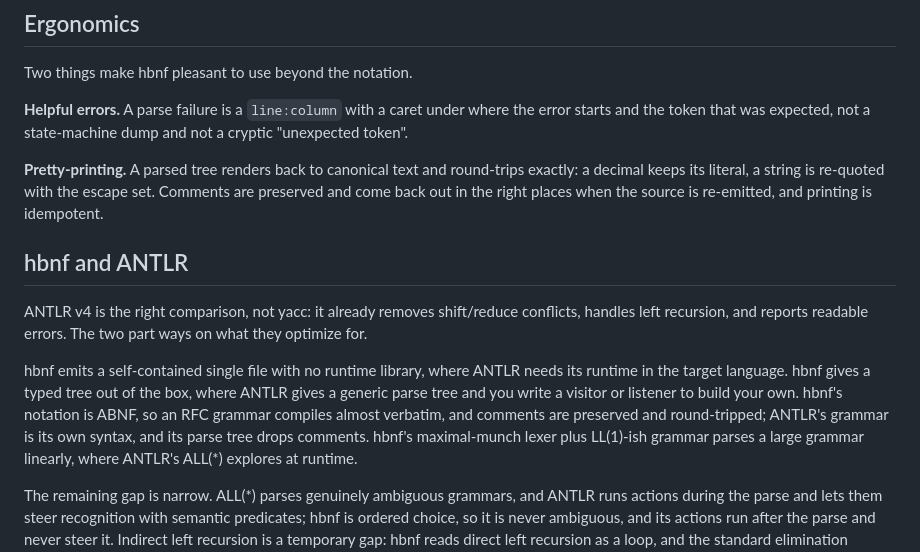
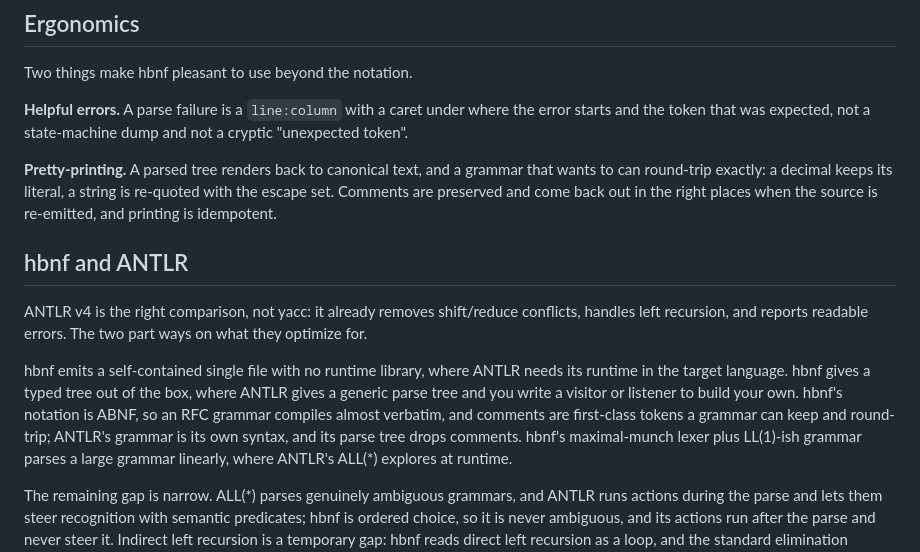
Before and after one commit to moebiusV/hbnf, a Markdown page: WHY.md, the part around the change. Rendered like a GitHub page.

```diff
--- a/WHY.md
+++ b/WHY.md
@@ -93,10 +93,11 @@ Two things make hbnf pleasant to use beyond the notation.
 the error starts and the token that was expected, not a state-machine dump and
 not a cryptic "unexpected token".
 
-**Pretty-printing.** A parsed tree renders back to canonical text and
-round-trips exactly: a decimal keeps its literal, a string is re-quoted with
-the escape set. Comments are preserved and come back out in the right places
-when the source is re-emitted, and printing is idempotent.
+**Pretty-printing.** A parsed tree renders back to canonical text, and a
+grammar that wants to can round-trip exactly: a decimal keeps its literal, a
+string is re-quoted with the escape set. Comments are preserved and come back
+out in the right places when the source is re-emitted, and printing is
+idempotent.
 
 ## hbnf and ANTLR
 
@@ -108,8 +109,9 @@ hbnf emits a self-contained single file with no runtime library, where ANTLR
 needs its runtime in the target language. hbnf gives a typed tree out of the
 box, where ANTLR gives a generic parse tree and you write a visitor or listener
 to build your own. hbnf's notation is ABNF, so an RFC grammar compiles almost
-verbatim, and comments are preserved and round-tripped; ANTLR's grammar is its
-own syntax, and its parse tree drops comments. hbnf's maximal-munch lexer plus
+verbatim, and comments are first-class tokens a grammar can keep and
+round-trip; ANTLR's grammar is its own syntax, and its parse tree drops
+comments. hbnf's maximal-munch lexer plus
 LL(1)-ish grammar parses a large grammar linearly, where ANTLR's ALL(*) explores
 at runtime.
 
```
Also changed, not shown: HISTORY.md (+7 -6 lines), README.md (+2 -2 lines).
